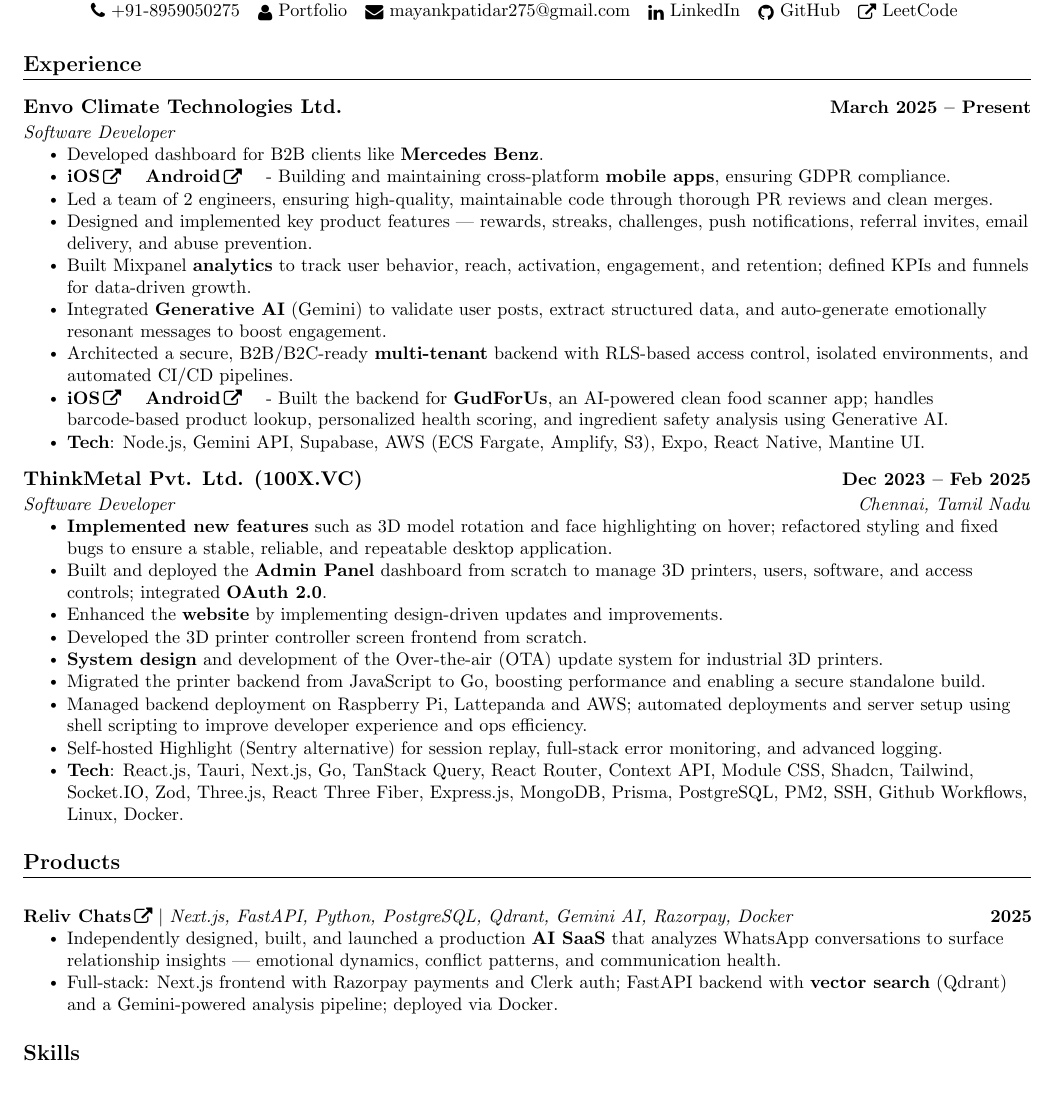
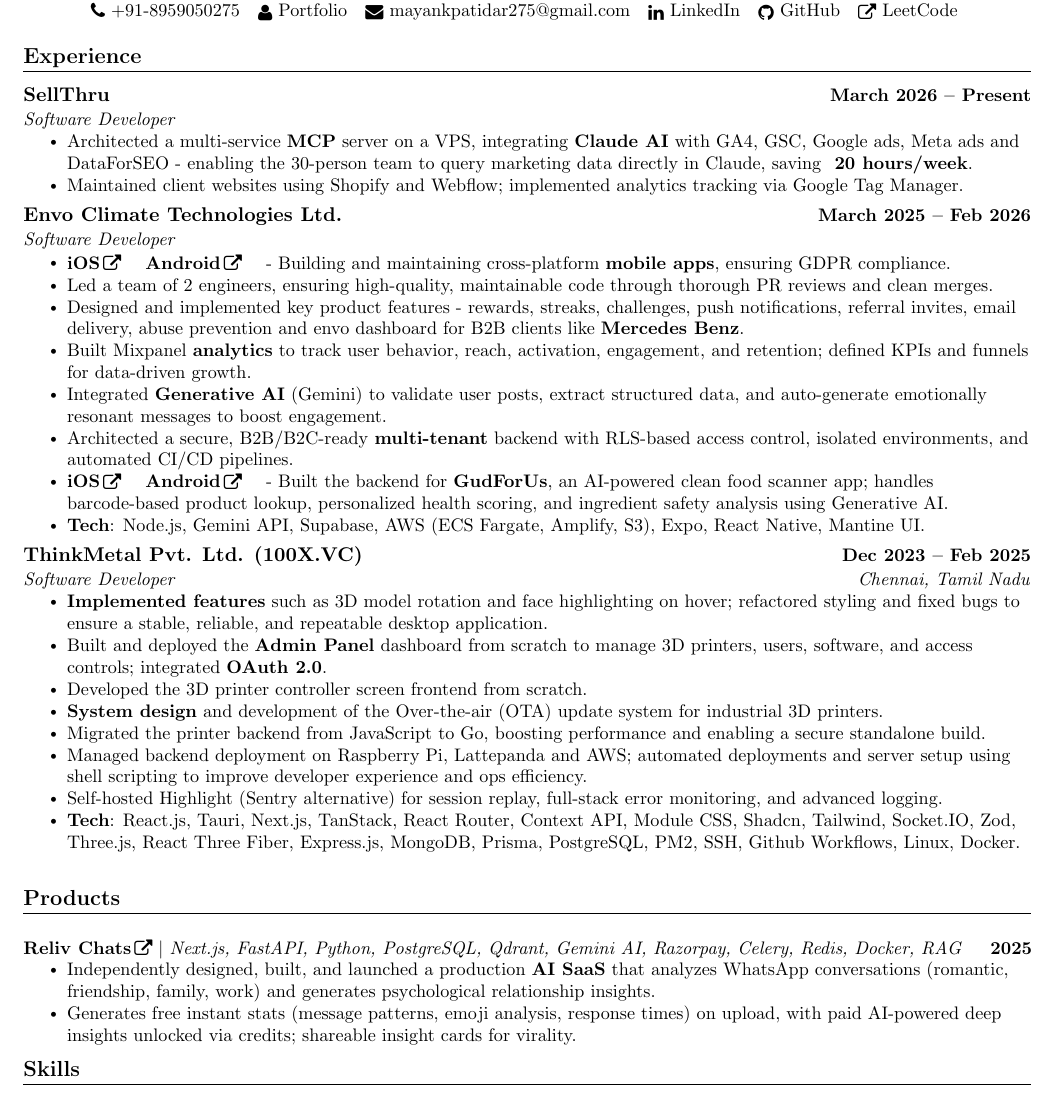
Before and after one commit to mayankpatidar275/Resume, a LaTeX CV (resume.tex): part of the page, cut so that both start at the same text. Compiled offline with pdfLaTeX.

Commit message:
feat: add sellthru, improve relivchats bullets, fix spacing

```diff
--- a/resume.tex
+++ b/resume.tex
@@ -61,8 +61,8 @@
 
 % Sections formatting
 \titleformat{\section}{
-  \vspace{-4pt}\scshape\raggedright\large\bfseries
-}{}{0em}{}[\color{black}\titlerule \vspace{0pt}]
+  \vspace{-8pt}\scshape\raggedright\large\bfseries
+}{}{0em}{}[\color{black}\titlerule \vspace{-2pt}]
 
 % Ensure that generate pdf is machine readable/ATS parsable
 \pdfgentounicode=1
@@ -111,7 +111,7 @@
 \newcommand{\resumeSubHeadingListStart}{\begin{itemize}[leftmargin=0.0in, label={}]}
 \newcommand{\resumeSubHeadingListEnd}{\end{itemize}}
 \newcommand{\resumeItemListStart}{\begin{itemize}}
-\newcommand{\resumeItemListEnd}{\end{itemize}\vspace{0pt}}
+\newcommand{\resumeItemListEnd}{\end{itemize}\vspace{-4pt}}
 
 %-------------------------------------------
 %%%%%%  RESUME STARTS HERE  %%%%%%%%%%%%%%%%%%%%%%%%%%%%
@@ -140,18 +140,30 @@
 \section{Experience}
   \resumeSubHeadingListStart
 
+    \resumeSubheading
+      {\href{http://sellthruagency.com/}{SellThru }}{March 2026 -- Present}
+      {Software Developer}{\href{}{}}
+    \resumeItemListStart
+    \resumeItem{Architected a multi-service \textbf{MCP} server on a VPS, integrating
+    \textbf{Claude AI} with GA4, GSC, Google ads, Meta ads and DataForSEO - enabling the 30-person team to
+    query marketing data directly in Claude, saving \textbf{~20 hours/week}.}
+    \resumeItem{Maintained client websites using Shopify and Webflow; implemented
+    analytics tracking via Google Tag Manager.}
+    % \resumeItem{\textbf{Tech}: Python, Google tag manager, GA4, GSC, Shopify, Webflow.}
+    \resumeItemListEnd
+
       \resumeSubheading
-      {\href{https://www.envo.club/}{Envo Climate Technologies Ltd. }}{March 2025 -- Present}
+      {\href{https://www.envo.club/}{Envo Climate Technologies Ltd. }}{March 2025 -- Feb 2026}
       {Software Developer}{\href{}{}}
       \resumeItemListStart
-         \resumeItem{Developed dashboard for B2B clients like \textbf{Mercedes Benz}.}
+        %  \resumeItem{Developed envo dashboard for B2B clients like \textbf{Mercedes Benz}.}
         \resumeItem{%
           \href{https://apps.apple.com/us/app/envo/id6746687785}{\textbf{iOS}\,\raisebox{-0.1\height}{\faExternalLink}} \quad
           \href{https://play.google.com/store/apps/details?id=com.app.clubenvo}{\textbf{Android}\,\raisebox{-0.1\height}{\faExternalLink}}  \quad -
           Building and maintaining cross-platform \textbf{mobile apps}, ensuring GDPR compliance.
         }
     \resumeItem{Led a team of 2 engineers, ensuring high-quality, maintainable code through thorough PR reviews and clean merges.}
-    \resumeItem{Designed and implemented key product features — rewards, streaks, challenges, push notifications, referral invites, email delivery, and abuse prevention.}
+    \resumeItem{Designed and implemented key product features - rewards, streaks, challenges, push notifications, referral invites, email delivery, abuse prevention and envo dashboard for B2B clients like \textbf{Mercedes Benz}.}
     \resumeItem{Built Mixpanel \textbf{analytics} to track user behavior, reach, activation, engagement, and retention; defined
     KPIs and funnels for data-driven growth.}
     \resumeItem{Integrated \textbf{Generative AI} (Gemini) to validate user posts, extract structured data, and auto-generate emotionally resonant messages to boost engagement.}
@@ -169,11 +181,11 @@
       {Software Developer}{Chennai, Tamil Nadu}
       \resumeItemListStart
 
-      \resumeItem{\textbf{Implemented new features} such as 3D model rotation and face highlighting on hover; refactored styling and fixed bugs to ensure a stable, reliable, and repeatable desktop application.}
+      \resumeItem{\textbf{Implemented features} such as 3D model rotation and face highlighting on hover; refactored styling and fixed bugs to ensure a stable, reliable, and repeatable desktop application.}
 
       \resumeItem{Built and deployed the \textbf{Admin Panel} dashboard from scratch to manage 3D printers, users, software, and access controls; integrated \textbf{OAuth 2.0}.}
 
-      \resumeItem{Enhanced the \href{https://thinkmetal.in}{\textbf{website}} by implementing design-driven updates and improvements.}
+      % \resumeItem{Enhanced the \href{https://thinkmetal.in}{\textbf{website}} by implementing design-driven updates and improvements.}
 
      \resumeItem{Developed the 3D printer controller screen frontend from scratch.}
 
@@ -185,7 +197,7 @@
 
     \resumeItem{Self-hosted Highlight (Sentry alternative) for session replay, full-stack error monitoring, and advanced logging.}
 
-    \resumeItem{\textbf{Tech}: React.js, Tauri, Next.js, Go, TanStack Query, React Router, Context API, Module CSS, Shadcn, Tailwind, Socket.IO, Zod, Three.js, React Three Fiber, Express.js, MongoDB, Prisma, PostgreSQL, PM2, SSH, Github Workflows, Linux, Docker.}
+    \resumeItem{\textbf{Tech}: React.js, Tauri, Next.js, TanStack, React Router, Context API, Module CSS, Shadcn, Tailwind, Socket.IO, Zod, Three.js, React Three Fiber, Express.js, MongoDB, Prisma, PostgreSQL, PM2, SSH, Github Workflows, Linux, Docker.}
 
 \resumeItemListEnd
 
@@ -196,10 +208,11 @@
 \section{Products}
   \resumeSubHeadingListStart
     \resumeProjectHeading
-      {\href{https://relivchats.com}{\textbf{Reliv Chats}\,\raisebox{-0.1\height}{\faExternalLink}} $|$ \emph{Next.js, FastAPI, Python, PostgreSQL, Qdrant, Gemini AI, Razorpay, Docker}}{2025}
+      {\href{https://relivchats.com}{\textbf{Reliv Chats}\,\raisebox{-0.1\height}{\faExternalLink}} $|$ \emph{Next.js, FastAPI, Python, PostgreSQL, Qdrant, Gemini AI, Razorpay, Celery, Redis, Docker, RAG}}{2025}
       \resumeItemListStart
-        \resumeItem{Independently designed, built, and launched a production \textbf{AI SaaS} that analyzes WhatsApp conversations to surface relationship insights — emotional dynamics, conflict patterns, and communication health.}
-        \resumeItem{Full-stack: Next.js frontend with Razorpay payments and Clerk auth; FastAPI backend with \textbf{vector search} (Qdrant) and a Gemini-powered analysis pipeline; deployed via Docker.}
+        \resumeItem{Independently designed, built, and launched a production \textbf{AI SaaS} that analyzes WhatsApp conversations (romantic, friendship, family, work) and generates psychological relationship insights.}
+        \resumeItem{Generates free instant stats (message patterns, emoji analysis, response times) on upload, with paid AI-powered deep insights unlocked via credits;
+  shareable insight cards for virality.}
       \resumeItemListEnd
   \resumeSubHeadingListEnd
 
```
Also changed, not shown: Mayank- Resume.pdf (deleted), Mayank-Resume.pdf (added), resume.pdf, 4 other files.
